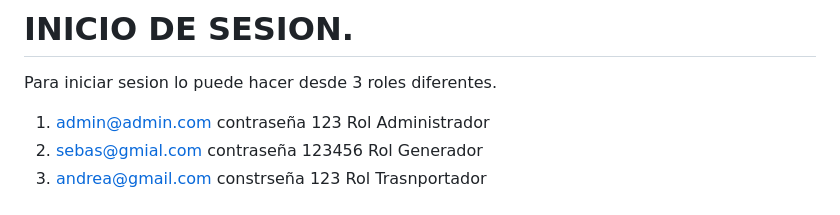
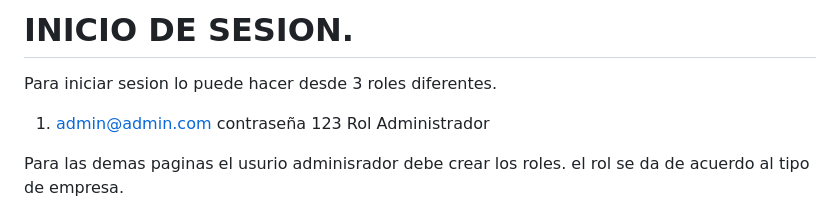
Before and after one commit to Sebasola0922/Programa-de-citas, a Markdown page: README.md, the part around the change. Drawn GitHub-style.

```diff
--- a/README.md
+++ b/README.md
@@ -90,8 +90,8 @@ El aplicativo esta desarrollado para ser ejecutado en un entorno web. Donde el u
 
 Para iniciar sesion lo puede hacer desde 3 roles diferentes.
 1. admin@admin.com  contraseña 123 Rol Administrador
-2. sebas@gmial.com  contraseña 123456 Rol Generador
-3. andrea@gmail.com constrseña 123 Rol Trasnportador
+
+Para las demas paginas el usurio adminisrador debe crear los roles. el rol se da de acuerdo al tipo de empresa.
 
 <img src="imagenes/inicio.png" >
 
```
